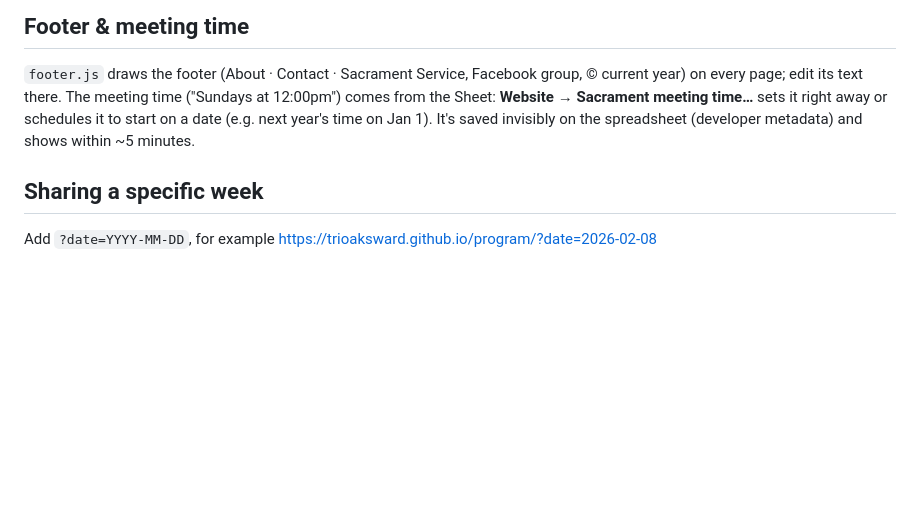
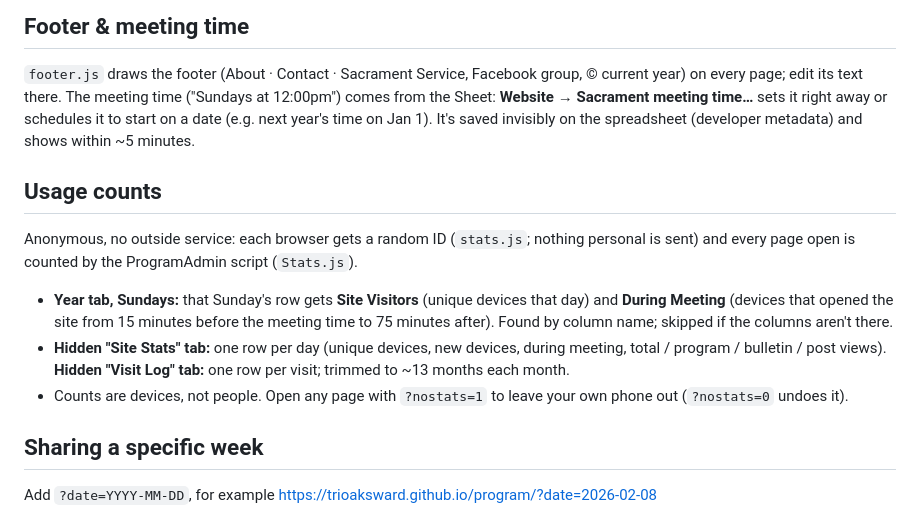
Before and after one commit to trioaksward/program, a Markdown page: README.md, the part around the change. GitHub-like rendering; blank space fills up the shorter version.

Commit message:
README: usage counts
Co-Authored-By: Claude Opus 5.5 <noreply@anthropic.com>

```diff
--- a/README.md
+++ b/README.md
@@ -122,6 +122,18 @@ page; edit its text there. The meeting time ("Sundays at 12:00pm") comes from th
 Sacrament meeting time…** sets it right away or schedules it to start on a date (e.g. next year's time on
 Jan 1). It's saved invisibly on the spreadsheet (developer metadata) and shows within ~5 minutes.
 
+## Usage counts
+
+Anonymous, no outside service: each browser gets a random ID (`stats.js`; nothing personal is sent) and every page
+open is counted by the ProgramAdmin script (`Stats.js`).
+
+- **Year tab, Sundays:** that Sunday's row gets **Site Visitors** (unique devices that day) and **During Meeting**
+  (devices that opened the site from 15 minutes before the meeting time to 75 minutes after). Found by column
+  name; skipped if the columns aren't there.
+- **Hidden "Site Stats" tab:** one row per day (unique devices, new devices, during meeting, total / program /
+  bulletin / post views). **Hidden "Visit Log" tab:** one row per visit; trimmed to ~13 months each month.
+- Counts are devices, not people. Open any page with `?nostats=1` to leave your own phone out (`?nostats=0` undoes it).
+
 ## Sharing a specific week
 
 Add `?date=YYYY-MM-DD`, for example https://trioaksward.github.io/program/?date=2026-02-08
```
